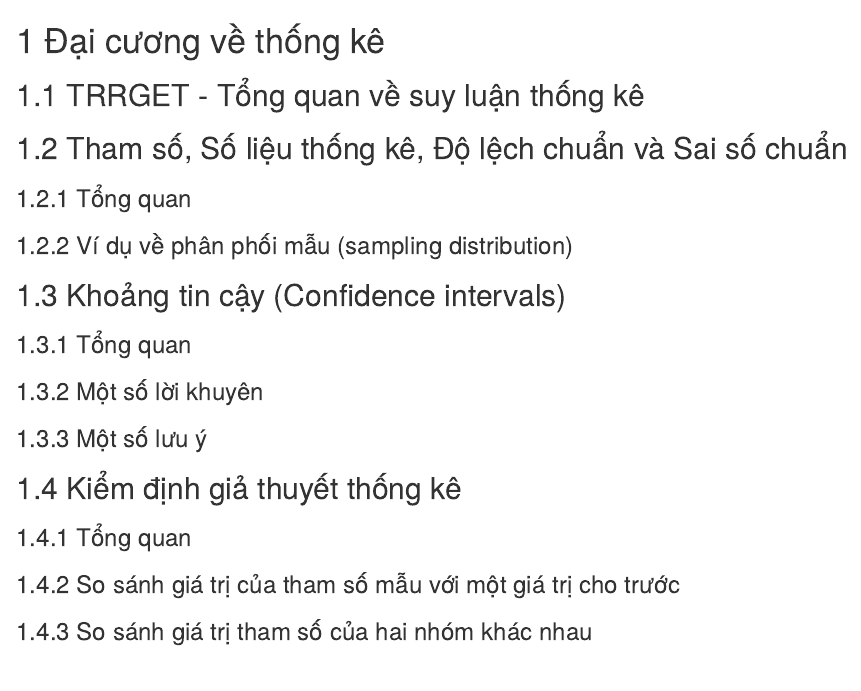
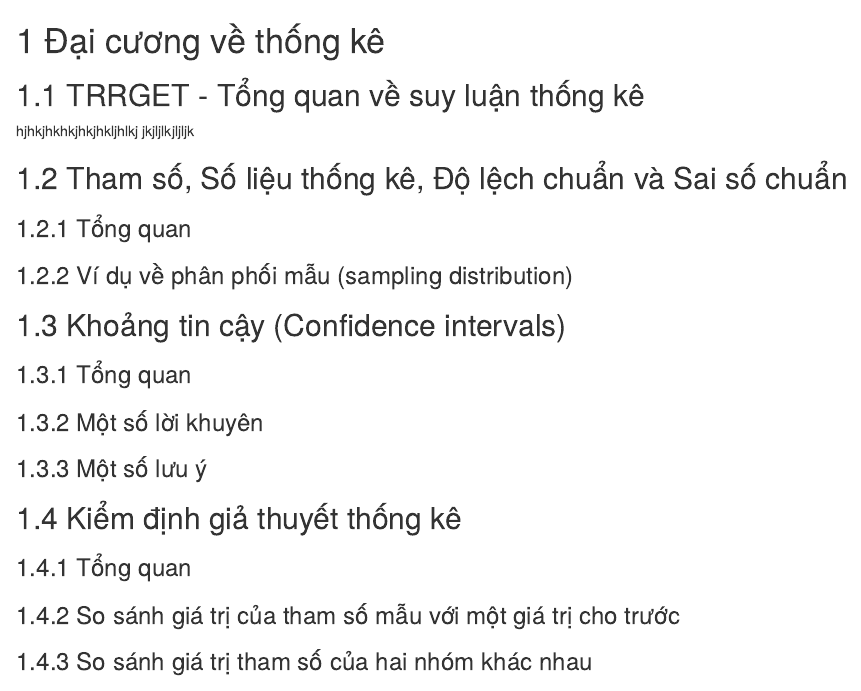
Before and after one commit to NLU-BiostatisticsClub/statistics-for-ecologists-course-notes-translation-project, an R Markdown document (02_giới-thiệu-về-thống-kê.Rmd): the page in a window 1100 px wide, from its top. Rendered offline with R 4.5, knitr and Pandoc, with nearby package versions; drawn as R Markdown's standard HTML page in place of the format the file asks for; some code elsewhere in the file could not run offline.

Commit message:
Update 02_giới-thiệu-về-thống-kê.Rmd
kjhkhkjh

```diff
--- a/02_giới-thiệu-về-thống-kê.Rmd
+++ b/02_giới-thiệu-về-thống-kê.Rmd
@@ -6,6 +6,8 @@ source("common.R")
 
 
 ## TRRGET - Tổng quan về suy luận thống kê
+hjhkjhkhkjhkjhkljhlkj
+jkjljlkjljljk
 
 ## Tham số, Số liệu thống kê, Độ lệch chuẩn và Sai số chuẩn
 
```
